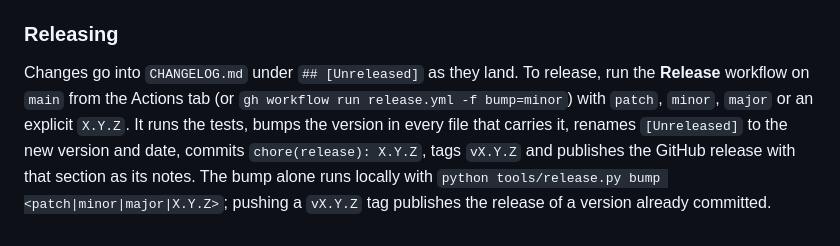
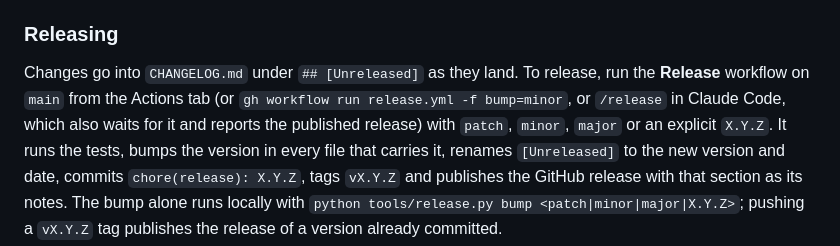
Before and after one commit to aguilasa/rite, a Markdown page: README.md, the part around the change. Rendered like a GitHub page.

```diff
--- a/README.md
+++ b/README.md
@@ -192,7 +192,8 @@ Portuguese layout) and run the CLI against them, including planted defects that
 ### Releasing
 
 Changes go into `CHANGELOG.md` under `## [Unreleased]` as they land. To release, run the **Release**
-workflow on `main` from the Actions tab (or `gh workflow run release.yml -f bump=minor`) with `patch`,
+workflow on `main` from the Actions tab (or `gh workflow run release.yml -f bump=minor`, or `/release`
+in Claude Code, which also waits for it and reports the published release) with `patch`,
 `minor`, `major` or an explicit `X.Y.Z`. It runs the tests, bumps the version in every file that
 carries it, renames `[Unreleased]` to the new version and date, commits `chore(release): X.Y.Z`, tags
 `vX.Y.Z` and publishes the GitHub release with that section as its notes. The bump alone runs locally
```
Also changed, not shown: .claude/commands/release.md (added, +43 -0 lines).
